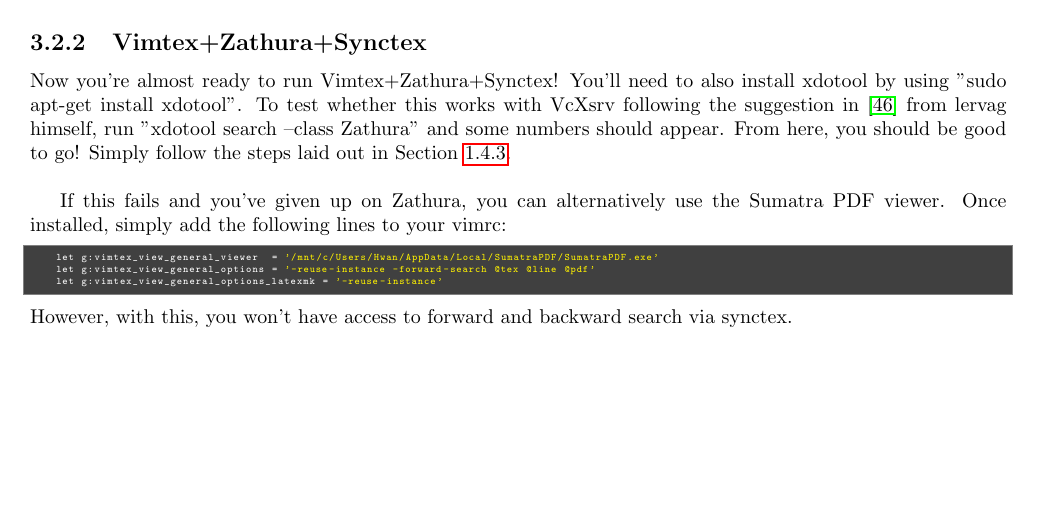
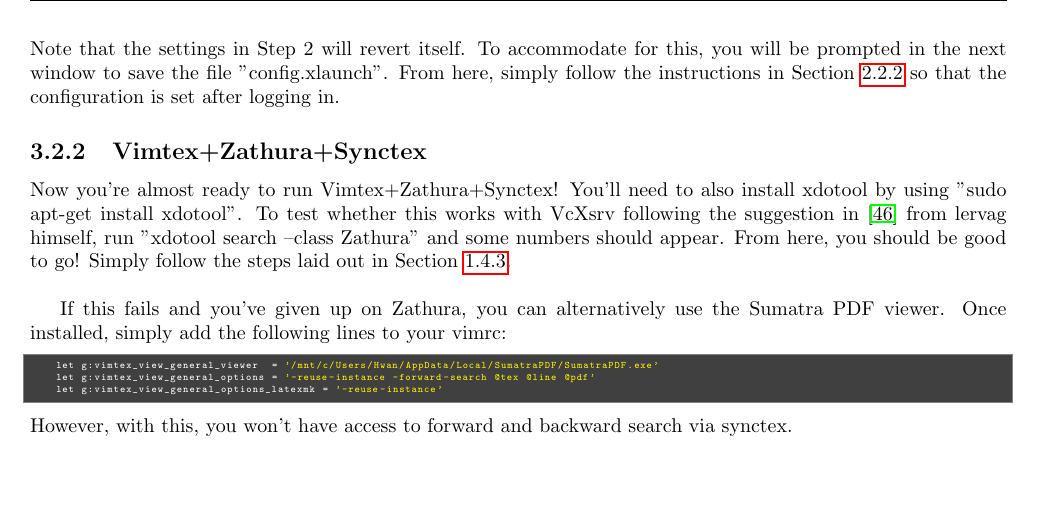
Before and after one commit to hwangoh/dotfiles, a LaTeX thesis (WorkFlow_Notes/main.tex, which reads WorkFlow_Notes/chapter_wsl2.tex): part of page 26 of 31, cut at the place of the change. Compiled offline with pdfLaTeX.

Commit message:
updated WorkFlow_Notes

```diff
--- a/WorkFlow_Notes/chapter_wsl2.tex
+++ b/WorkFlow_Notes/chapter_wsl2.tex
@@ -133,6 +133,10 @@
     \item To test that VcXsrv now works, with Zathura installed, run "zathura
         name.pdf" and see if it opens.
 \end{enumerate}
+Note that the settings in Step 2 will revert itself. To accommodate for this,
+you will be prompted in the next window to save the file "config.xlaunch". From
+here, simply follow the instructions in Section \ref{SecAutostart} so that the
+configuration is set after logging in.
 
 %------------------------------------------------------------------------------
 \subsection{Vimtex+Zathura+Synctex}
```
Also changed, not shown: WorkFlow_Notes/chapter_i3wm.tex (+1 -1 lines), WorkFlow_Notes/main.pdf, 1 other file.
